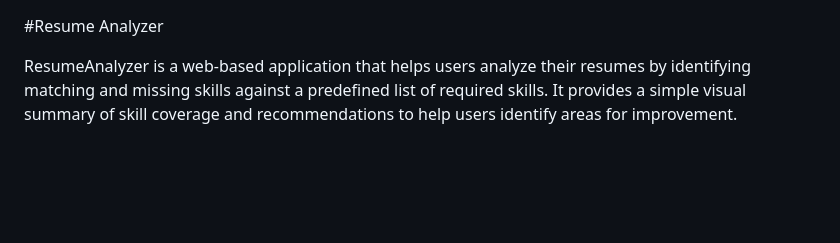
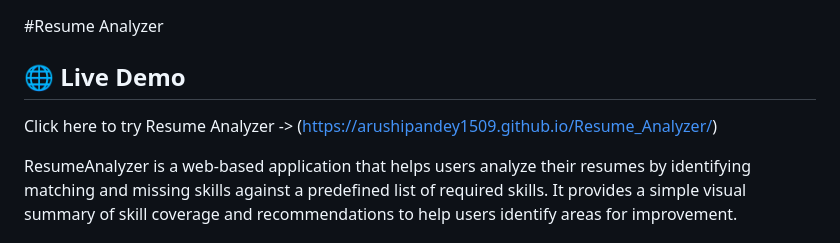
Before and after one commit to arushipandey1509/Resume_Analyzer, a Markdown page: README.md, the part around the change. GitHub-like rendering; blank space fills up the shorter version.

Commit message:
Update README with live demo and project details
Added live demo link and updated project description.

```diff
--- a/README.md
+++ b/README.md
@@ -1,4 +1,7 @@
 #Resume Analyzer
+
+## 🌐 Live Demo
+Click here to try Resume Analyzer -> (https://arushipandey1509.github.io/Resume_Analyzer/)
 
 ResumeAnalyzer is a web-based application that helps users analyze their resumes by identifying matching and missing skills against a predefined list of required skills. It provides a simple visual summary of skill coverage and recommendations to help users identify areas for improvement.
 
```
